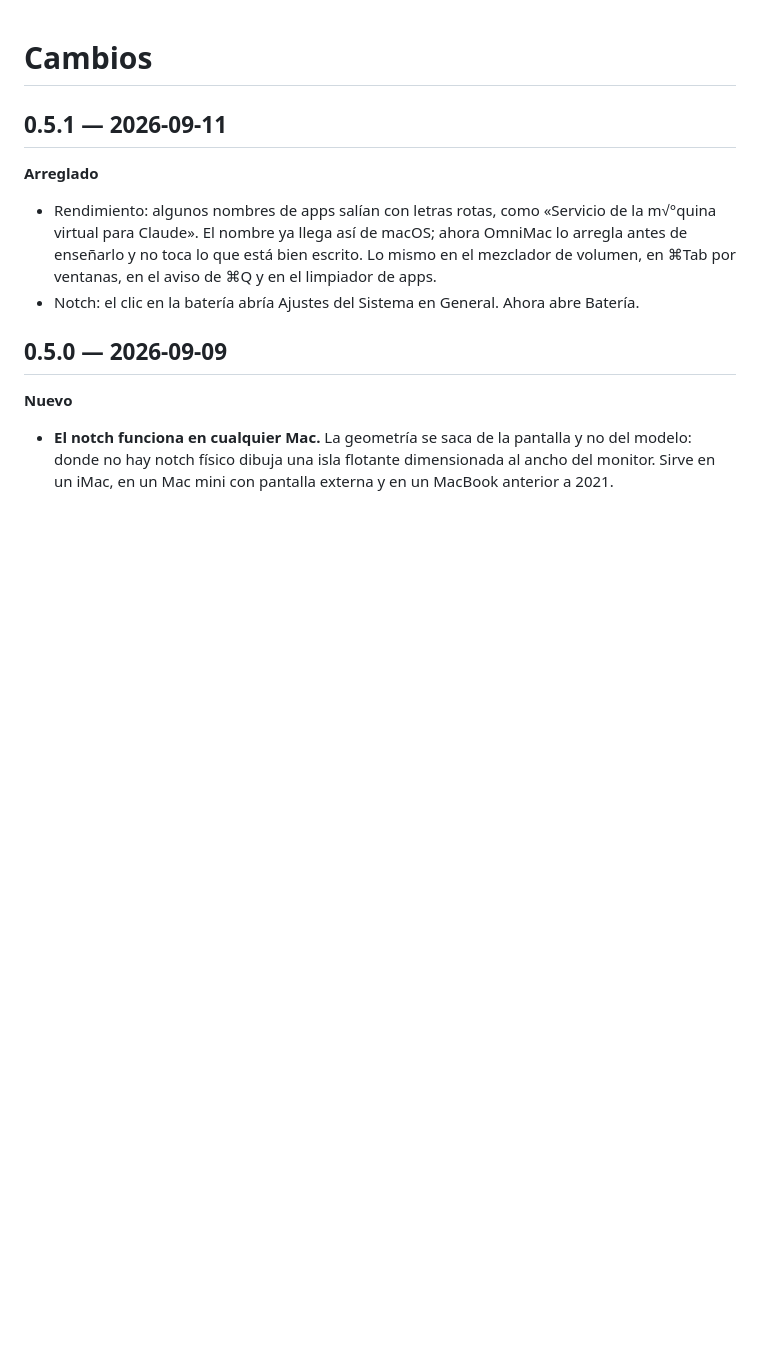
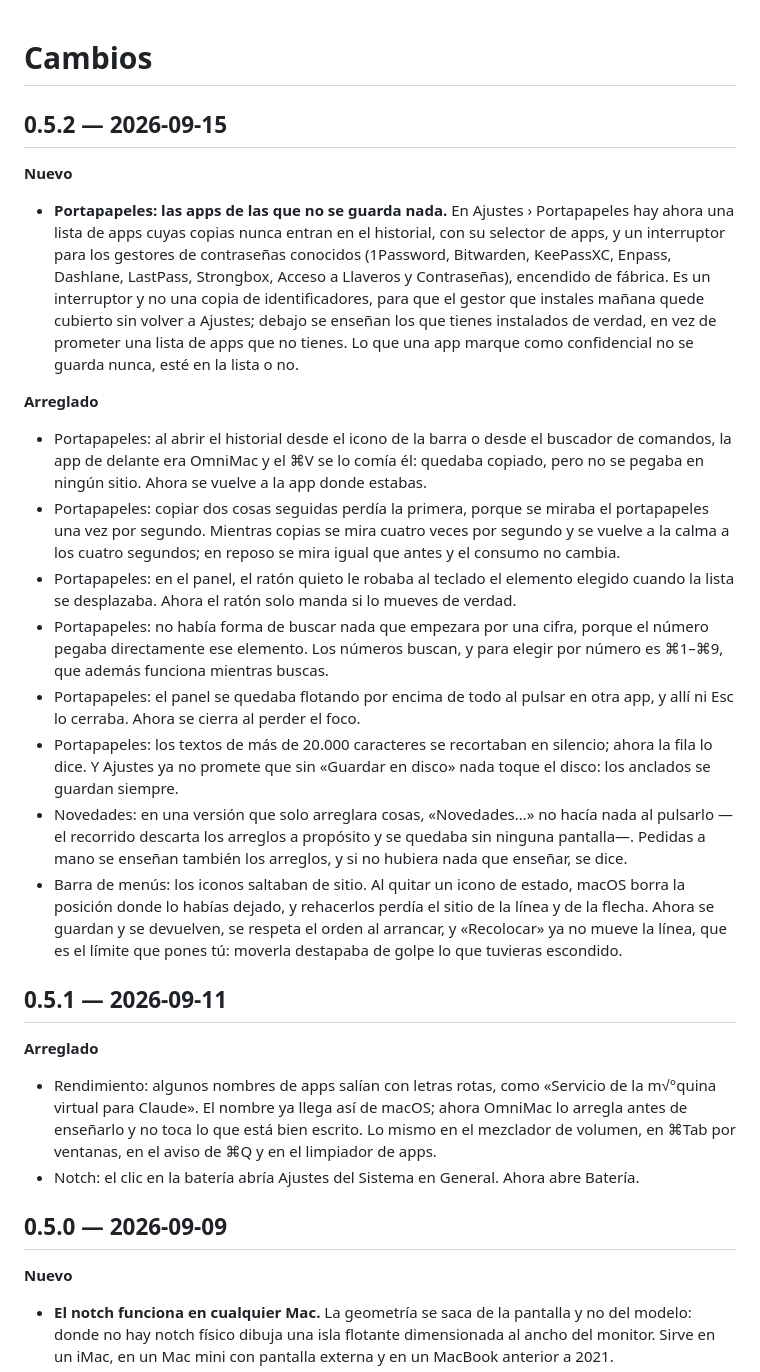
Before and after one commit to BySergiMM/OmniMac, a Markdown page: CHANGELOG.md, the part around the change. GitHub-like rendering; blank space fills up the shorter version.

```diff
--- a/CHANGELOG.md
+++ b/CHANGELOG.md
@@ -1,4 +1,19 @@
 # Cambios
+
+## 0.5.2 — 2026-09-15
+
+**Nuevo**
+- **Portapapeles: las apps de las que no se guarda nada.** En Ajustes › Portapapeles hay ahora una lista de apps cuyas copias nunca entran en el historial, con su selector de apps, y un interruptor para los gestores de contraseñas conocidos (1Password, Bitwarden, KeePassXC, Enpass, Dashlane, LastPass, Strongbox, Acceso a Llaveros y Contraseñas), encendido de fábrica. Es un interruptor y no una copia de identificadores, para que el gestor que instales mañana quede cubierto sin volver a Ajustes; debajo se enseñan los que tienes instalados de verdad, en vez de prometer una lista de apps que no tienes. Lo que una app marque como confidencial no se guarda nunca, esté en la lista o no.
+
+**Arreglado**
+- Portapapeles: al abrir el historial desde el icono de la barra o desde el buscador de comandos, la app de delante era OmniMac y el ⌘V se lo comía él: quedaba copiado, pero no se pegaba en ningún sitio. Ahora se vuelve a la app donde estabas.
+- Portapapeles: copiar dos cosas seguidas perdía la primera, porque se miraba el portapapeles una vez por segundo. Mientras copias se mira cuatro veces por segundo y se vuelve a la calma a los cuatro segundos; en reposo se mira igual que antes y el consumo no cambia.
+- Portapapeles: en el panel, el ratón quieto le robaba al teclado el elemento elegido cuando la lista se desplazaba. Ahora el ratón solo manda si lo mueves de verdad.
+- Portapapeles: no había forma de buscar nada que empezara por una cifra, porque el número pegaba directamente ese elemento. Los números buscan, y para elegir por número es ⌘1–⌘9, que además funciona mientras buscas.
+- Portapapeles: el panel se quedaba flotando por encima de todo al pulsar en otra app, y allí ni Esc lo cerraba. Ahora se cierra al perder el foco.
+- Portapapeles: los textos de más de 20.000 caracteres se recortaban en silencio; ahora la fila lo dice. Y Ajustes ya no promete que sin «Guardar en disco» nada toque el disco: los anclados se guardan siempre.
+- Novedades: en una versión que solo arreglara cosas, «Novedades…» no hacía nada al pulsarlo —el recorrido descarta los arreglos a propósito y se quedaba sin ninguna pantalla—. Pedidas a mano se enseñan también los arreglos, y si no hubiera nada que enseñar, se dice.
+- Barra de menús: los iconos saltaban de sitio. Al quitar un icono de estado, macOS borra la posición donde lo habías dejado, y rehacerlos perdía el sitio de la línea y de la flecha. Ahora se guardan y se devuelven, se respeta el orden al arrancar, y «Recolocar» ya no mueve la línea, que es el límite que pones tú: moverla destapaba de golpe lo que tuvieras escondido.
 
 ## 0.5.1 — 2026-09-11
 
```
Also changed, not shown: CHANGELOG.en.md (+15 -0 lines).
